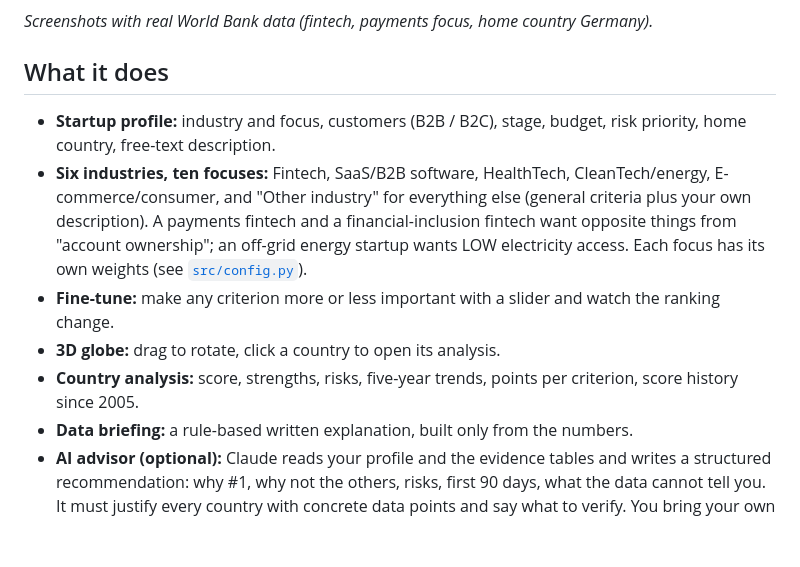
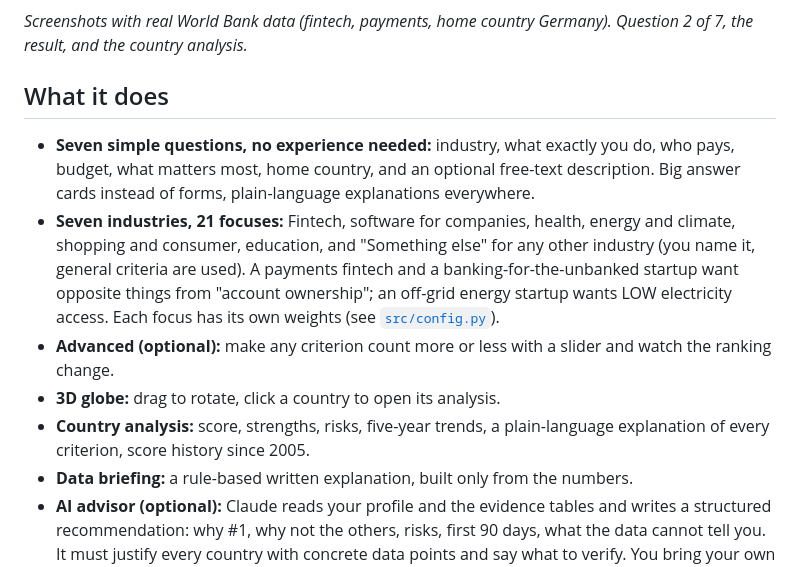
Before and after one commit to m42h8jpgw7-wq/market-entry-compass, a Markdown page: README.md, the part around one of its changes. Drawn GitHub-style; blank space fills up the shorter version.

```diff
--- a/README.md
+++ b/README.md
@@ -12,15 +12,15 @@ Most founders pick their first foreign market by gut feeling or by whom they hap
 
 ![Country analysis](docs/img/country-analysis.png)
 
-*Screenshots with real World Bank data (fintech, payments focus, home country Germany).*
+*Screenshots with real World Bank data (fintech, payments, home country Germany). Question 2 of 7, the result, and the country analysis.*
 
 ## What it does
 
-- **Startup profile:** industry and focus, customers (B2B / B2C), stage, budget, risk priority, home country, free-text description.
-- **Six industries, ten focuses:** Fintech, SaaS/B2B software, HealthTech, CleanTech/energy, E-commerce/consumer, and "Other industry" for everything else (general criteria plus your own description). A payments fintech and a financial-inclusion fintech want opposite things from "account ownership"; an off-grid energy startup wants LOW electricity access. Each focus has its own weights (see [`src/config.py`](src/config.py)).
-- **Fine-tune:** make any criterion more or less important with a slider and watch the ranking change.
+- **Seven simple questions, no experience needed:** industry, what exactly you do, who pays, budget, what matters most, home country, and an optional free-text description. Big answer cards instead of forms, plain-language explanations everywhere.
+- **Seven industries, 21 focuses:** Fintech, software for companies, health, energy and climate, shopping and consumer, education, and "Something else" for any other industry (you name it, general criteria are used). A payments fintech and a banking-for-the-unbanked startup want opposite things from "account ownership"; an off-grid energy startup wants LOW electricity access. Each focus has its own weights (see [`src/config.py`](src/config.py)).
+- **Advanced (optional):** make any criterion count more or less with a slider and watch the ranking change.
 - **3D globe:** drag to rotate, click a country to open its analysis.
-- **Country analysis:** score, strengths, risks, five-year trends, points per criterion, score history since 2005.
+- **Country analysis:** score, strengths, risks, five-year trends, a plain-language explanation of every criterion, score history since 2005.
 - **Data briefing:** a rule-based written explanation, built only from the numbers.
 - **AI advisor (optional):** Claude reads your profile and the evidence tables and writes a structured recommendation: why #1, why not the others, risks, first 90 days, what the data cannot tell you. It must justify every country with concrete data points and say what to verify. You bring your own Anthropic API key; the app does not store it.
 
```
Also changed, not shown: other parts of README.md (+1 -1 lines), docs/methodology.md (+1 -1 lines), docs/img/country-analysis.png, docs/img/globe-and-ranking.png, docs/img/startup-profile.png, 1 other file.
